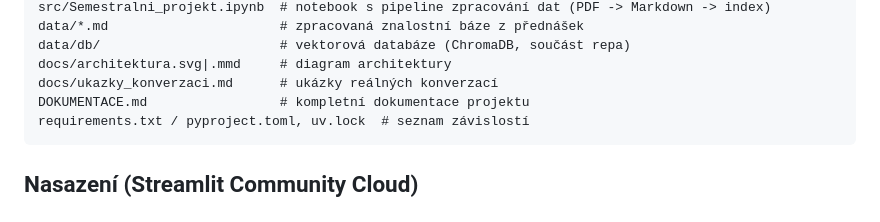
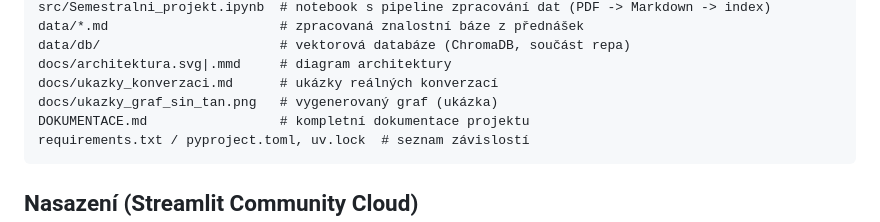
Before and after one commit to B1azA/SIS_Semestralni_Projekt, a Markdown page: README.md, the part around the change. GitHub-like rendering.

Commit message:
Ukázka: vygenerovaný graf náročné funkce (docs/ukazky_graf_sin_tan.png) + sekce 5 v ukázkách

````diff
--- a/README.md
+++ b/README.md
@@ -78,6 +78,7 @@ data/*.md                      # zpracovaná znalostní báze z přednášek
 data/db/                       # vektorová databáze (ChromaDB, součást repa)
 docs/architektura.svg|.mmd     # diagram architektury
 docs/ukazky_konverzaci.md      # ukázky reálných konverzací
+docs/ukazky_graf_sin_tan.png   # vygenerovaný graf (ukázka)
 DOKUMENTACE.md                 # kompletní dokumentace projektu
 requirements.txt / pyproject.toml, uv.lock  # seznam závislostí
 ```
````
Also changed, not shown: DOKUMENTACE.md (+2 -0 lines), docs/ukazky_konverzaci.md (+14 -0 lines), docs/ukazky_graf_sin_tan.png (added).
